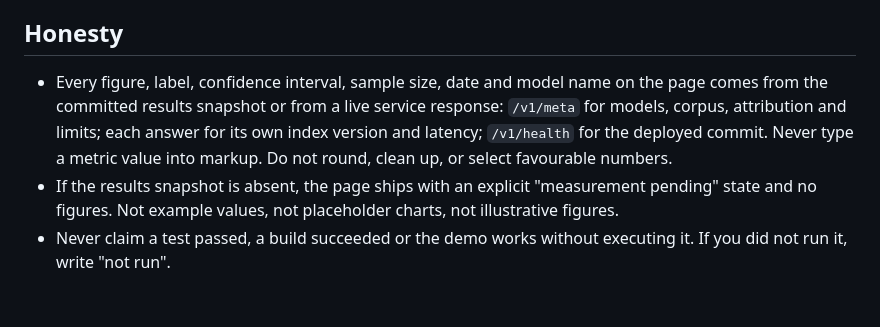
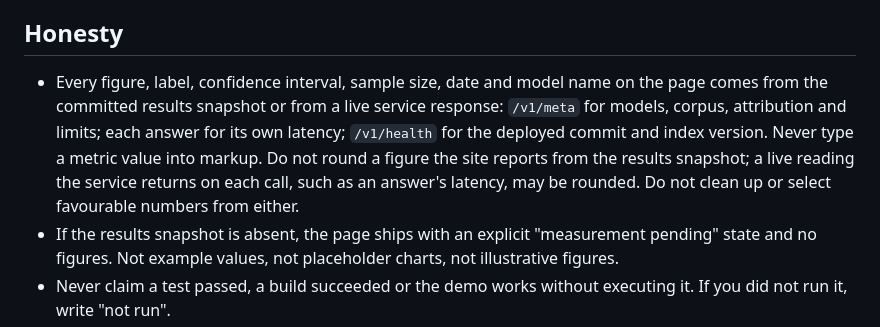
Before and after one commit to baseweight-ai/site, a Markdown page: CLAUDE.md, the part around the change. Rendered like a GitHub page; blank space fills up the shorter version.

Commit message:
docs(claude): scope the no-rounding rule, correct the index version source

```diff
--- a/CLAUDE.md
+++ b/CLAUDE.md
@@ -212,7 +212,7 @@ Host is Windows with WSL; repos are on the WSL side. Run the entire toolchain in
 Do not change the gated-versus-advisory metric distinction described in `docs/INTEGRATION-BRIEF.md`, or the results-snapshot schema. If you believe one is wrong, say so in one paragraph and stop.
 
 ## Honesty
-- Every figure, label, confidence interval, sample size, date and model name on the page comes from the committed results snapshot or from a live service response: `/v1/meta` for models, corpus, attribution and limits; each answer for its own index version and latency; `/v1/health` for the deployed commit. Never type a metric value into markup. Do not round, clean up, or select favourable numbers.
+- Every figure, label, confidence interval, sample size, date and model name on the page comes from the committed results snapshot or from a live service response: `/v1/meta` for models, corpus, attribution and limits; each answer for its own latency; `/v1/health` for the deployed commit and index version. Never type a metric value into markup. Do not round a figure the site reports from the results snapshot; a live reading the service returns on each call, such as an answer's latency, may be rounded. Do not clean up or select favourable numbers from either.
 - If the results snapshot is absent, the page ships with an explicit "measurement pending" state and no figures. Not example values, not placeholder charts, not illustrative figures.
 - Never claim a test passed, a build succeeded or the demo works without executing it. If you did not run it, write "not run".
 - No secret reaches the browser. Any upstream key is injected server-side. Never in client code, never in a publicly-prefixed environment variable, never in a committed file.
```
